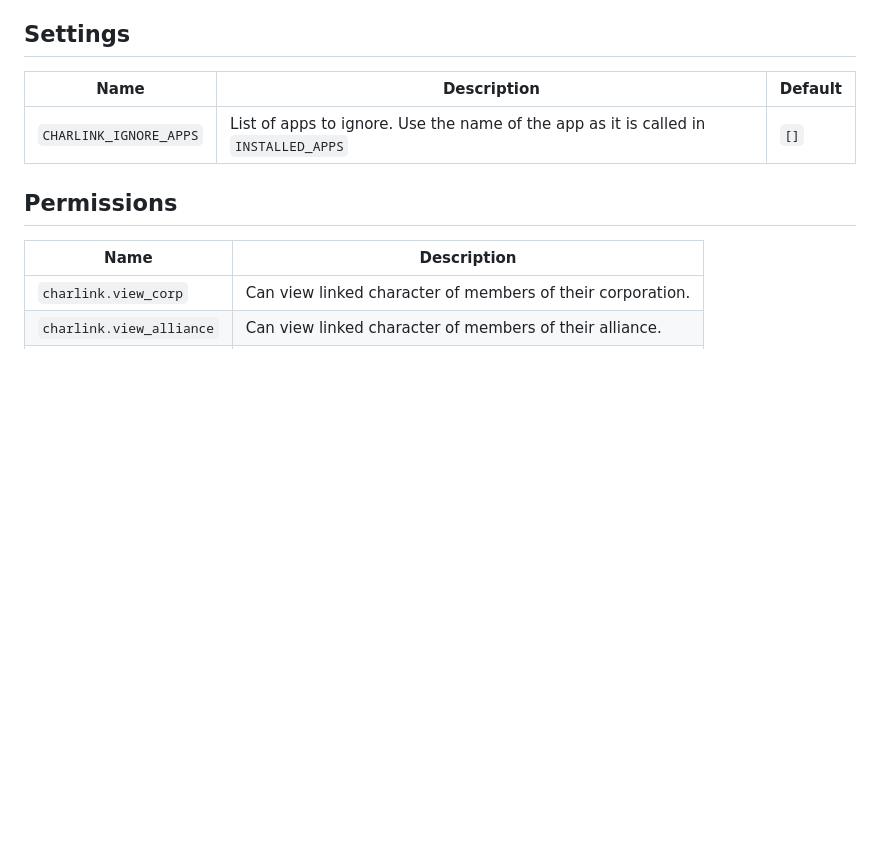
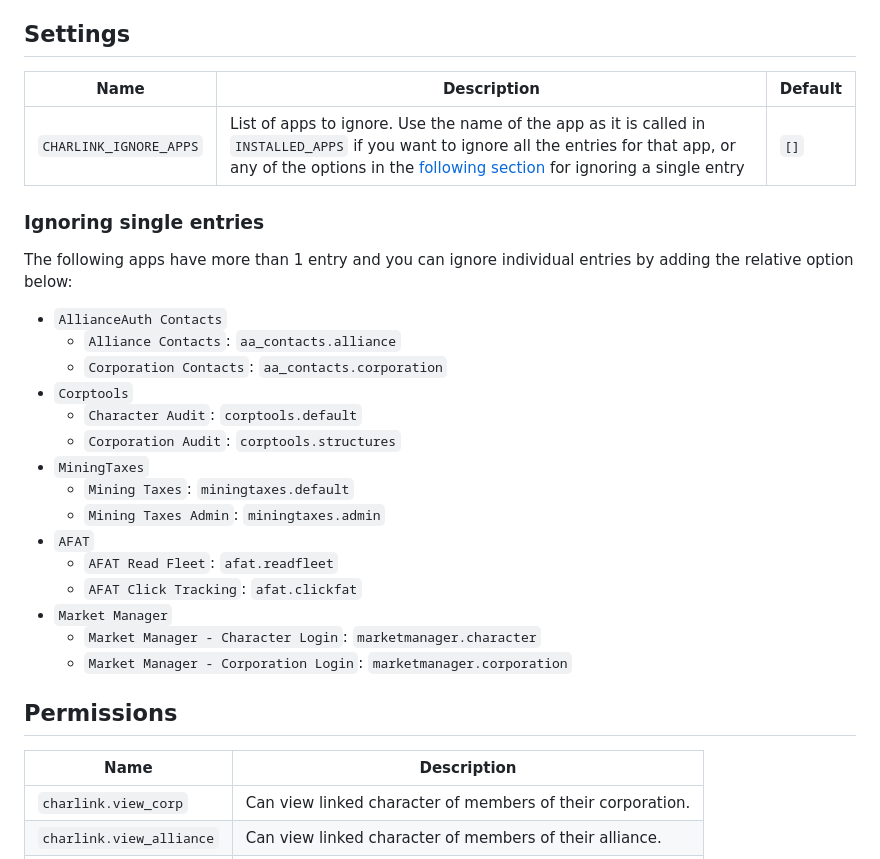
Before and after one commit to Maestro-Zacht/aa-charlink, a Markdown page: README.md, the part around the change. GitHub-like rendering; blank space fills up the shorter version.

```diff
--- a/README.md
+++ b/README.md
@@ -59,9 +59,29 @@ The hook has to return a string with the import path of the module containing th
 
 ## Settings
 
-| Name                   | Description                                                                         | Default |
-| ---------------------- | ----------------------------------------------------------------------------------- | ------- |
-| `CHARLINK_IGNORE_APPS` | List of apps to ignore. Use the name of the app as it is called in `INSTALLED_APPS` | `[]`    |
+| Name                   | Description                                                                                                                                                                                                                                     | Default |
+| ---------------------- | ----------------------------------------------------------------------------------------------------------------------------------------------------------------------------------------------------------------------------------------------- | ------- |
+| `CHARLINK_IGNORE_APPS` | List of apps to ignore. Use the name of the app as it is called in `INSTALLED_APPS` if you want to ignore all the entries for that app, or any of the options in the [following section]( #ignoring-single-entries) for ignoring a single entry | `[]`    |
+
+### Ignoring single entries
+
+The following apps have more than 1 entry and you can ignore individual entries by adding the relative option below:
+
+- `AllianceAuth Contacts`
+  - `Alliance Contacts`: `aa_contacts.alliance`
+  - `Corporation Contacts`: `aa_contacts.corporation`
+- `Corptools`
+  - `Character Audit`: `corptools.default`
+  - `Corporation Audit`: `corptools.structures`
+- `MiningTaxes`
+  - `Mining Taxes`: `miningtaxes.default`
+  - `Mining Taxes Admin`: `miningtaxes.admin`
+- `AFAT`
+  - `AFAT Read Fleet`: `afat.readfleet`
+  - `AFAT Click Tracking`: `afat.clickfat`
+- `Market Manager`
+  - `Market Manager - Character Login`: `marketmanager.character`
+  - `Market Manager - Corporation Login`: `marketmanager.corporation`
 
 ## Permissions
 
```
